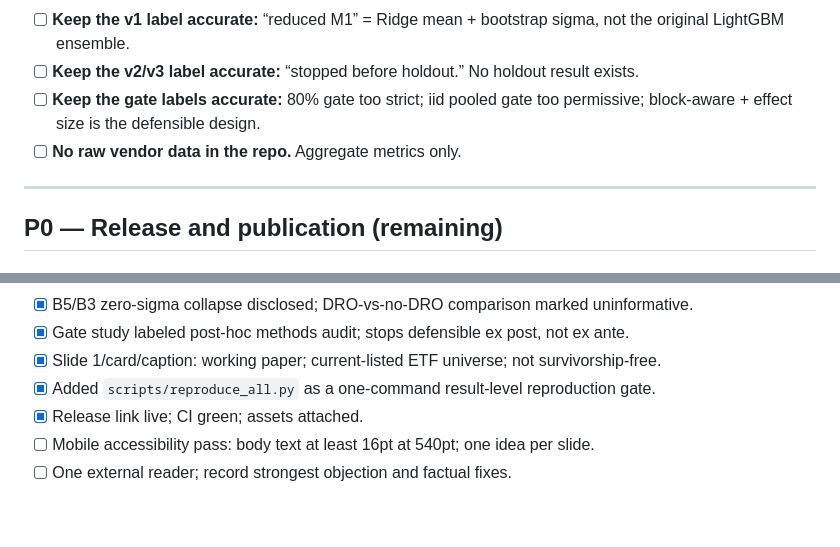
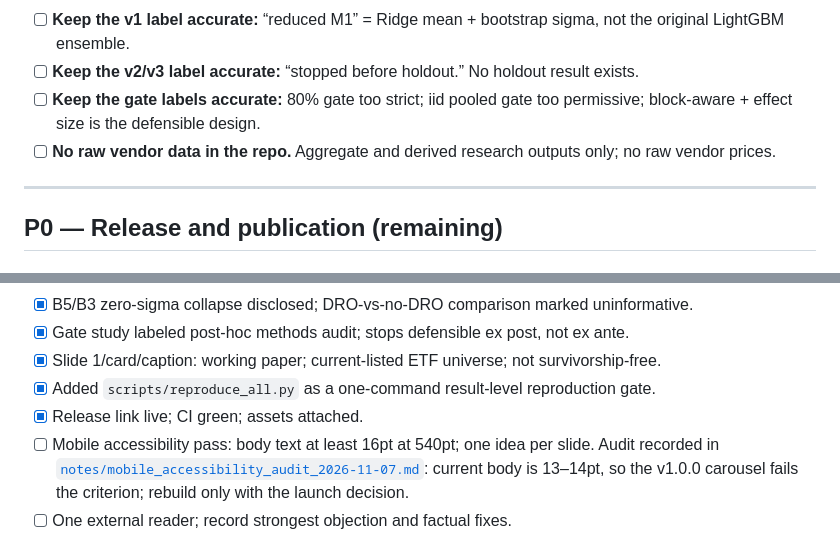
Before and after one commit to kira-ml/epistemic-dro, a Markdown page: TODO.md, 2 parts joined by grey strips. Drawn GitHub-style; blank space fills up the shorter version.

```diff
--- a/TODO.md
+++ b/TODO.md
@@ -17,7 +17,7 @@
 - [ ] **Keep the v1 label accurate:** “reduced M1” = Ridge mean + bootstrap sigma, not the original LightGBM ensemble.
 - [ ] **Keep the v2/v3 label accurate:** “stopped before holdout.” No holdout result exists.
 - [ ] **Keep the gate labels accurate:** 80% gate too strict; iid pooled gate too permissive; block-aware + effect size is the defensible design.
-- [ ] **No raw vendor data in the repo.** Aggregate metrics only.
+- [ ] **No raw vendor data in the repo.** Aggregate and derived research outputs only; no raw vendor prices.
 
 ---
 
@@ -102,7 +102,7 @@
 - [x] Slide 1/card/caption: working paper; current-listed ETF universe; not survivorship-free.
 - [x] Added `scripts/reproduce_all.py` as a one-command result-level reproduction gate.
 - [x] Release link live; CI green; assets attached.
-- [ ] Mobile accessibility pass: body text at least 16pt at 540pt; one idea per slide.
+- [ ] Mobile accessibility pass: body text at least 16pt at 540pt; one idea per slide. Audit recorded in [`notes/mobile_accessibility_audit_2026-11-07.md`](notes/mobile_accessibility_audit_2026-11-07.md): current body is 13–14pt, so the v1.0.0 carousel fails the criterion; rebuild only with the launch decision.
 - [ ] One external reader; record strongest objection and factual fixes.
 
 **Claim-precision pass completed 2026-11-04:** paper, carousel, card, one-page summary, README, release notes, and post drafts corrected; assets rebuilt; 7-page paper, 7-slide carousel, verifier 54/54. **Release v1.0.0 published and verified:** 7 assets, all HTTP 200, CI success. Remaining gates: mobile readability and one external reader.
```
Also changed, not shown: data/README.md (+1 -1 lines), notes/mobile_accessibility_audit_2026-11-07.md (added, +50 -0 lines).
